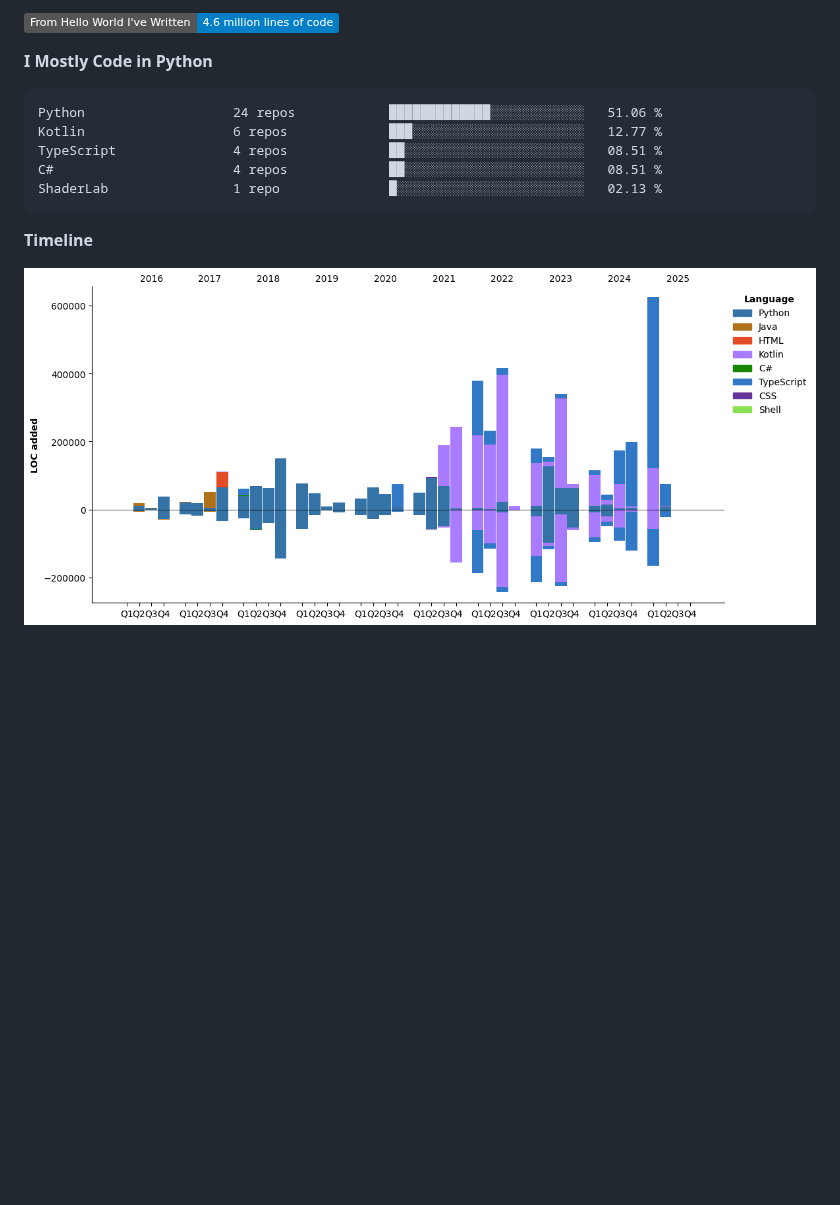
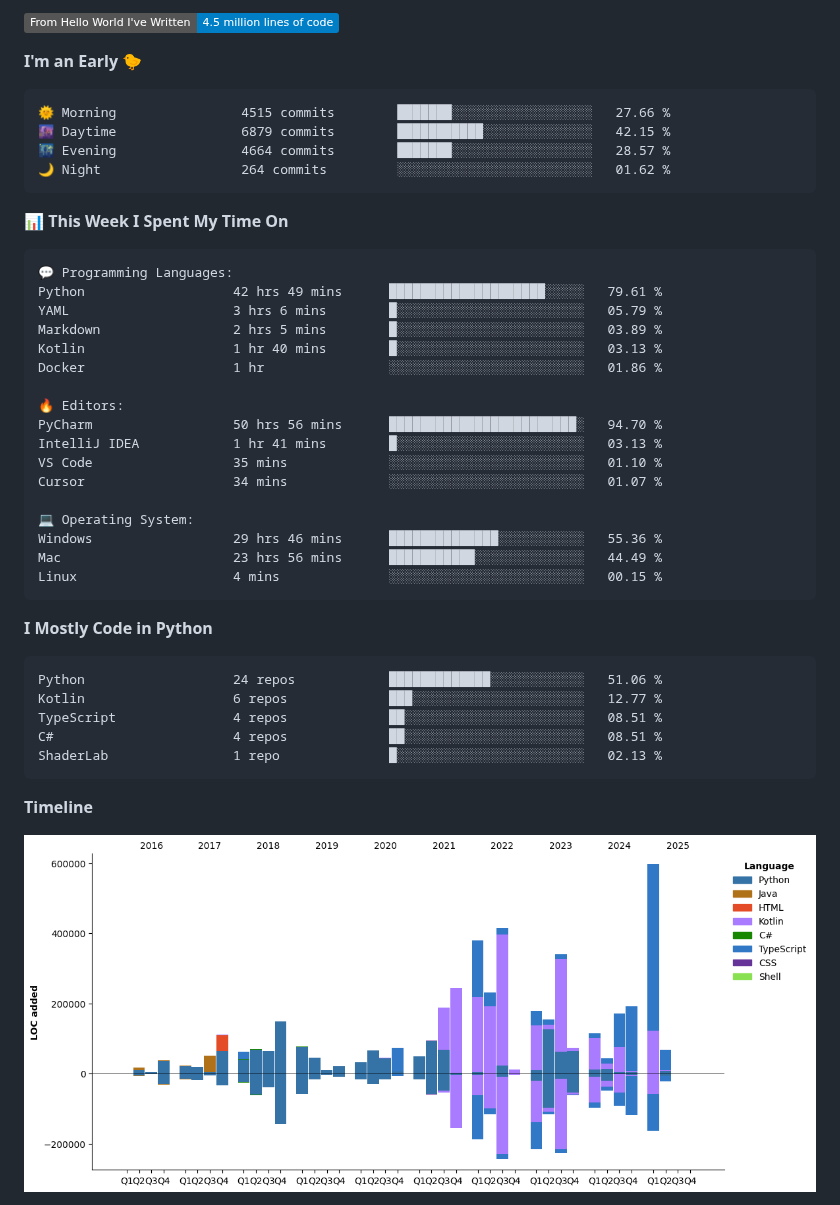
Before and after one commit to Galarzaa90/Galarzaa90, a Markdown page: README.md, the part around one of its changes. Drawn GitHub-style; pictures changed too: assets/bar_graph.png; badges without logos; blank space fills up the shorter version.

Commit message:
Updated with Dev Metrics

````diff
--- a/README.md
+++ b/README.md
@@ -38,5 +38,37 @@
 
-![Lines of code](https://img.shields.io/badge/From%20Hello%20World%20I%27ve%20Written-4.6%20million%20lines%20of%20code-blue)
+![Lines of code](https://img.shields.io/badge/From%20Hello%20World%20I%27ve%20Written-4.5%20million%20lines%20of%20code-blue)
+
+**I'm an Early 🐤**
+
+```text
+🌞 Morning                4515 commits        ███████░░░░░░░░░░░░░░░░░░   27.66 %
+🌆 Daytime                6879 commits        ███████████░░░░░░░░░░░░░░   42.15 %
+🌃 Evening                4664 commits        ███████░░░░░░░░░░░░░░░░░░   28.57 %
+🌙 Night                  264 commits         ░░░░░░░░░░░░░░░░░░░░░░░░░   01.62 %
+```
+
+
+📊 **This Week I Spent My Time On**
+
+```text
+💬 Programming Languages:
+Python                   42 hrs 49 mins      ████████████████████░░░░░   79.61 %
+YAML                     3 hrs 6 mins        █░░░░░░░░░░░░░░░░░░░░░░░░   05.79 %
+Markdown                 2 hrs 5 mins        █░░░░░░░░░░░░░░░░░░░░░░░░   03.89 %
+Kotlin                   1 hr 40 mins        █░░░░░░░░░░░░░░░░░░░░░░░░   03.13 %
+Docker                   1 hr                ░░░░░░░░░░░░░░░░░░░░░░░░░   01.86 %
+
+🔥 Editors:
+PyCharm                  50 hrs 56 mins      ████████████████████████░   94.70 %
+IntelliJ IDEA            1 hr 41 mins        █░░░░░░░░░░░░░░░░░░░░░░░░   03.13 %
+VS Code                  35 mins             ░░░░░░░░░░░░░░░░░░░░░░░░░   01.10 %
+Cursor                   34 mins             ░░░░░░░░░░░░░░░░░░░░░░░░░   01.07 %
+
+💻 Operating System:
+Windows                  29 hrs 46 mins      ██████████████░░░░░░░░░░░   55.36 %
+Mac                      23 hrs 56 mins      ███████████░░░░░░░░░░░░░░   44.49 %
+Linux                    4 mins              ░░░░░░░░░░░░░░░░░░░░░░░░░   00.15 %
+```
 
 **I Mostly Code in Python**
 
````
Also changed, not shown: other parts of README.md (+2 -2 lines).
